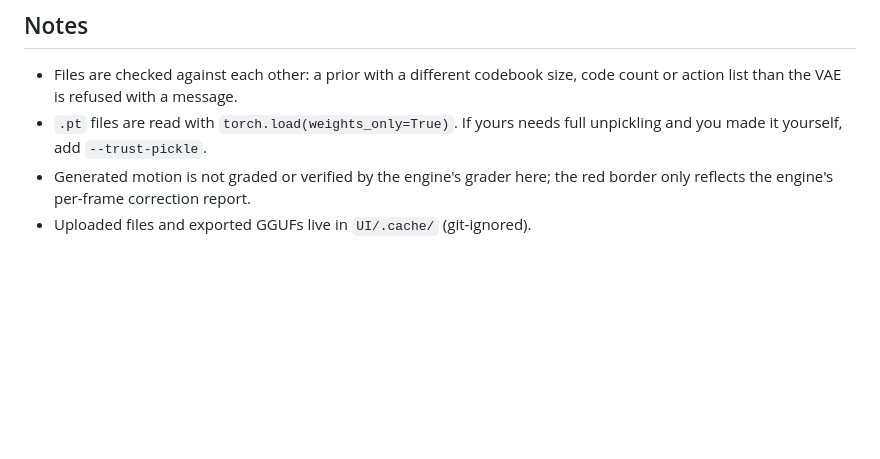
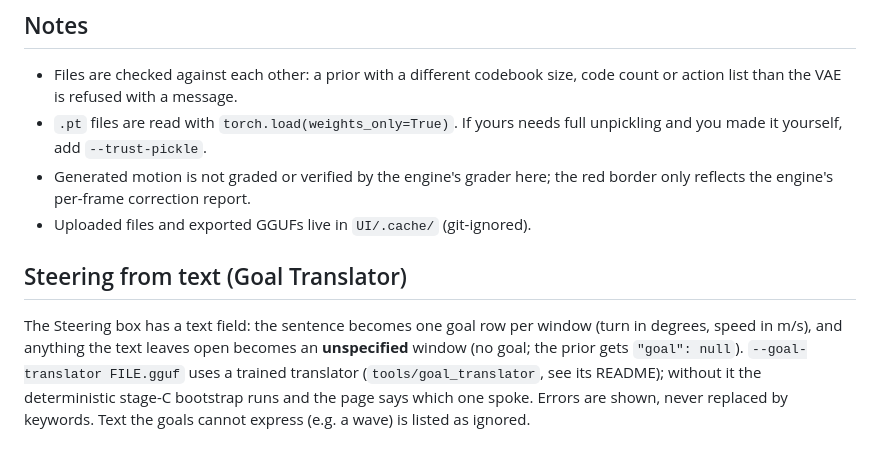
Before and after one commit to NANITY-project/NERVA, a Markdown page: UI/README.md, the part around the change. Drawn GitHub-style; blank space fills up the shorter version.

```diff
--- a/UI/README.md
+++ b/UI/README.md
@@ -74,3 +74,7 @@ Tests: `python3 tests/test_ui_goals.py` (numpy only).
 - `.pt` files are read with `torch.load(weights_only=True)`. If yours needs full unpickling and you made it yourself, add `--trust-pickle`.
 - Generated motion is not graded or verified by the engine's grader here; the red border only reflects the engine's per-frame correction report.
 - Uploaded files and exported GGUFs live in `UI/.cache/` (git-ignored).
+
+## Steering from text (Goal Translator)
+
+The Steering box has a text field: the sentence becomes one goal row per window (turn in degrees, speed in m/s), and anything the text leaves open becomes an **unspecified** window (no goal; the prior gets `"goal": null`). `--goal-translator FILE.gguf` uses a trained translator (`tools/goal_translator`, see its README); without it the deterministic stage-C bootstrap runs and the page says which one spoke. Errors are shown, never replaced by keywords. Text the goals cannot express (e.g. a wave) is listed as ignored.
```
